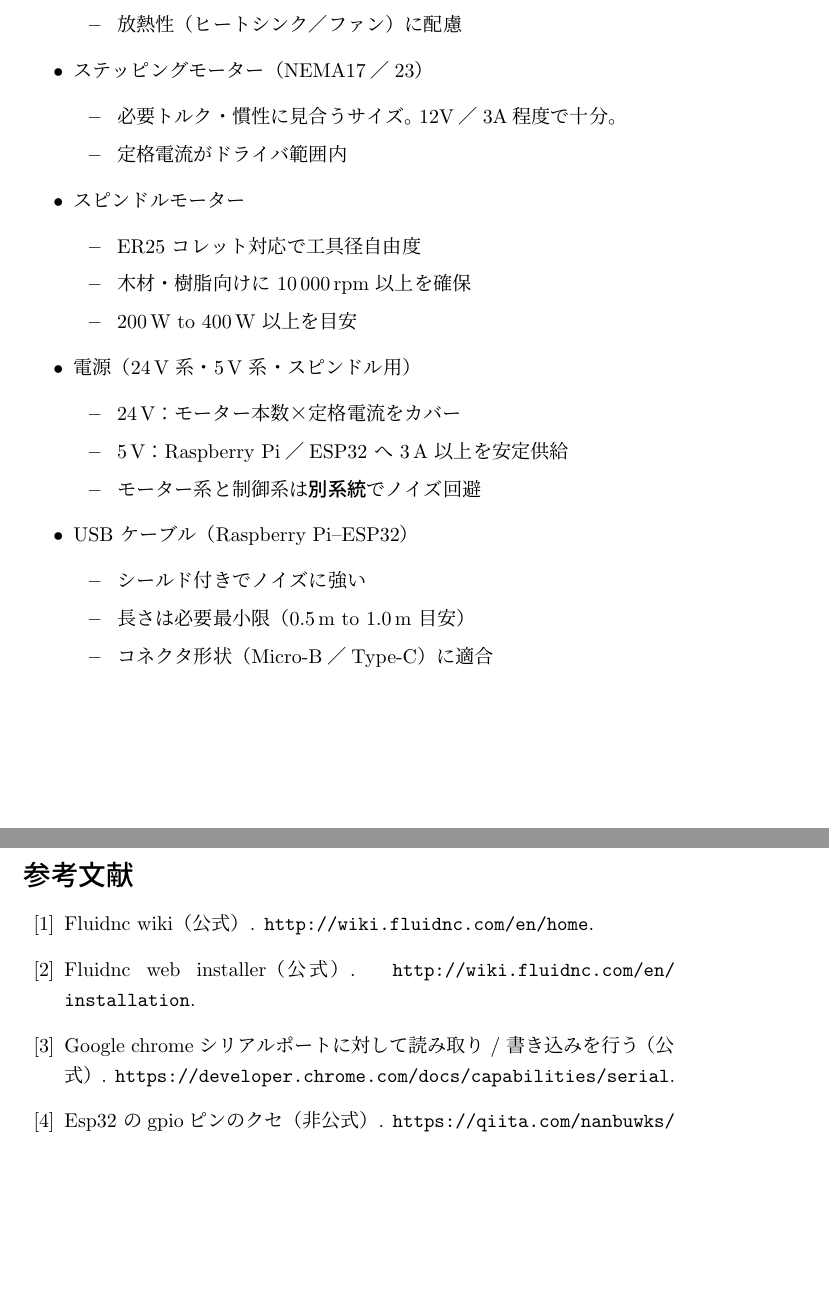
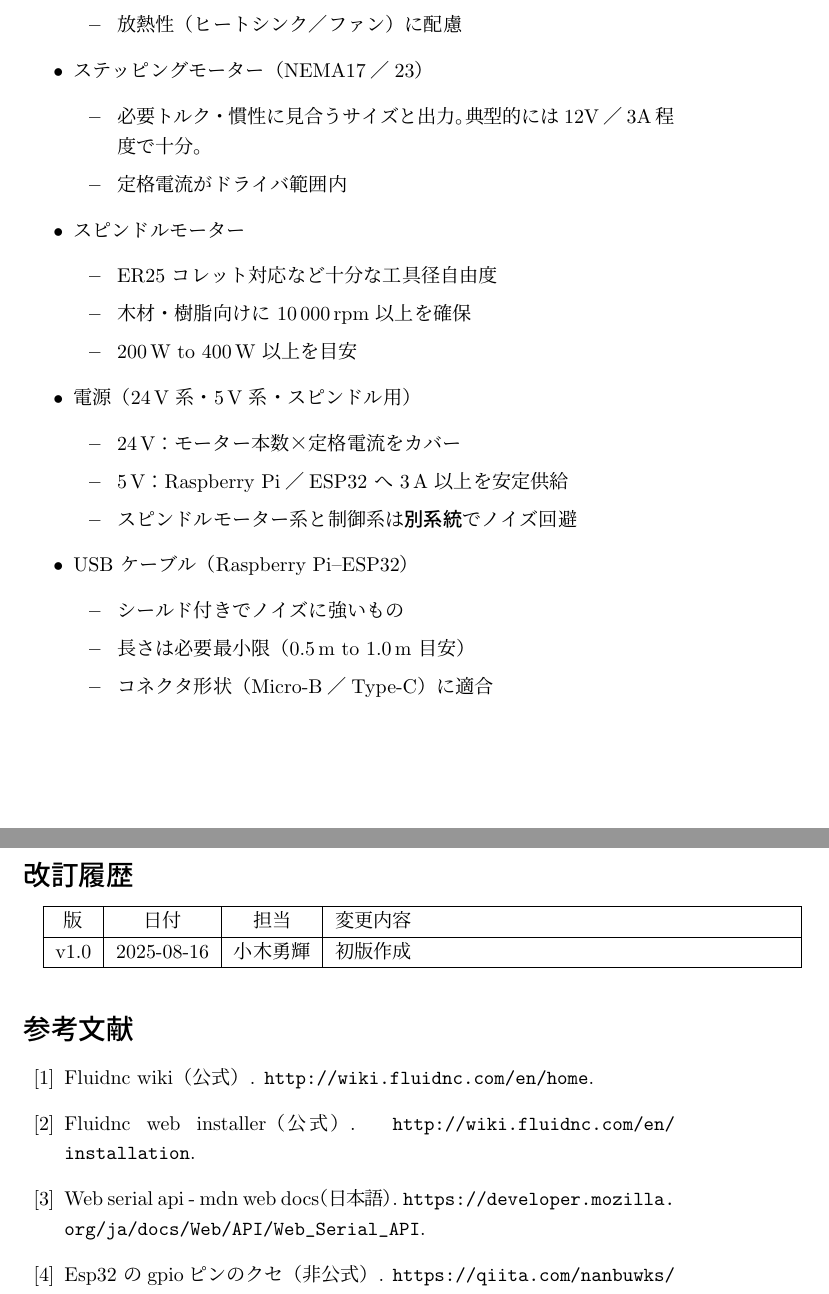
Before and after one commit to nilpe/CNCrecipe, a LaTeX document (report_new.tex, which reads refs.bib): two parts of pages 15 and 16 of 17, joined at a grey line, cut so that both start at the same text, the shorter picture padded with empty space. Compiled offline with upLaTeX and dvipdfmx.

Commit message:
bibtex対応､微小な変更

```diff
--- a/refs.bib
+++ b/refs.bib
@@ -29,9 +29,10 @@
 }
 
 @misc{chrome-webserial,
-  title        = {Google Chrome シリアルポートに対して読み取り / 書き込みを行う（公式）},
-  howpublished = {\url{https://developer.chrome.com/docs/capabilities/serial}}
+  title        = {Web Serial API - MDN Web Docs（日本語）},
+  howpublished = {\url{https://developer.mozilla.org/ja/docs/Web/API/Web_Serial_API}}
 }
+
 
 @misc{rpi-os,
   title        = {Raspberry Pi OS ダウンロードページ（公式）},
--- a/report_new.tex
+++ b/report_new.tex
@@ -447,12 +447,12 @@ CNC の動作精度・加工効率は、制御パラメータの適切化に大
     \end{itemize}
   \item ステッピングモーター（NEMA17／23）
     \begin{itemize}
-      \item 必要トルク・慣性に見合うサイズ｡12V／3A程度で十分｡
+      \item 必要トルク・慣性に見合うサイズと出力｡典型的には12V／3A程度で十分｡
       \item 定格電流がドライバ範囲内
     \end{itemize}
   \item スピンドルモーター
     \begin{itemize}
-      \item ER25 コレット対応で工具径自由度
+      \item ER25 コレット対応など十分な工具径自由度
       \item 木材・樹脂向けに \SI{10000}{rpm} 以上を確保
       \item \SIrange{200}{400}{\watt} 以上を目安
     \end{itemize}
@@ -460,15 +460,25 @@ CNC の動作精度・加工効率は、制御パラメータの適切化に大
     \begin{itemize}
       \item 24\,V：モーター本数×定格電流をカバー
       \item 5\,V：Raspberry Pi／ESP32 へ \SI{3}{\ampere} 以上を安定供給
-      \item モーター系と制御系は\textbf{別系統}でノイズ回避
+      \item スピンドルモーター系と制御系は\textbf{別系統}でノイズ回避
     \end{itemize}
   \item USB ケーブル（Raspberry Pi--ESP32）
     \begin{itemize}
-      \item シールド付きでノイズに強い
+      \item シールド付きでノイズに強いもの
       \item 長さは必要最小限（\SIrange{0.5}{1.0}{\meter} 目安）
       \item コネクタ形状（Micro-B／Type-C）に適合
     \end{itemize}
 \end{itemize}
+
+\section*{改訂履歴}
+\begin{tabular}{|c|c|c|p{8cm}|}
+\hline
+版 & 日付 & 担当 & 変更内容 \\
+\hline
+v1.0 & 2025-08-16 & 小木勇輝 & 初版作成 \\
+\hline
+
+\end{tabular}
 
 
 \bibliographystyle{unsrt} % 出現順で番号付け
```
Also changed, not shown: out/report_new.bbl, out/report_new.pdf, 1 other file.
